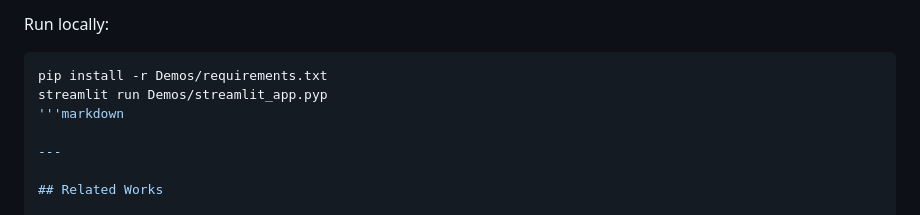
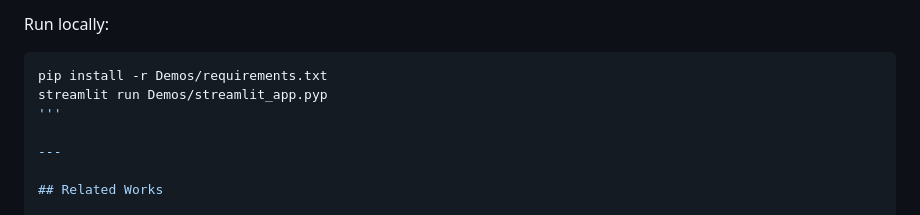
Before and after one commit to Wright-Shawn/Waveframe-v4.0, a Markdown page: README.md, the part around the change. Rendered like a GitHub page.

````diff
--- a/README.md
+++ b/README.md
@@ -105,7 +105,7 @@ Run locally:
 ```bash
 pip install -r Demos/requirements.txt
 streamlit run Demos/streamlit_app.pyp
-'''markdown
+'''
 
 ---
 
````
